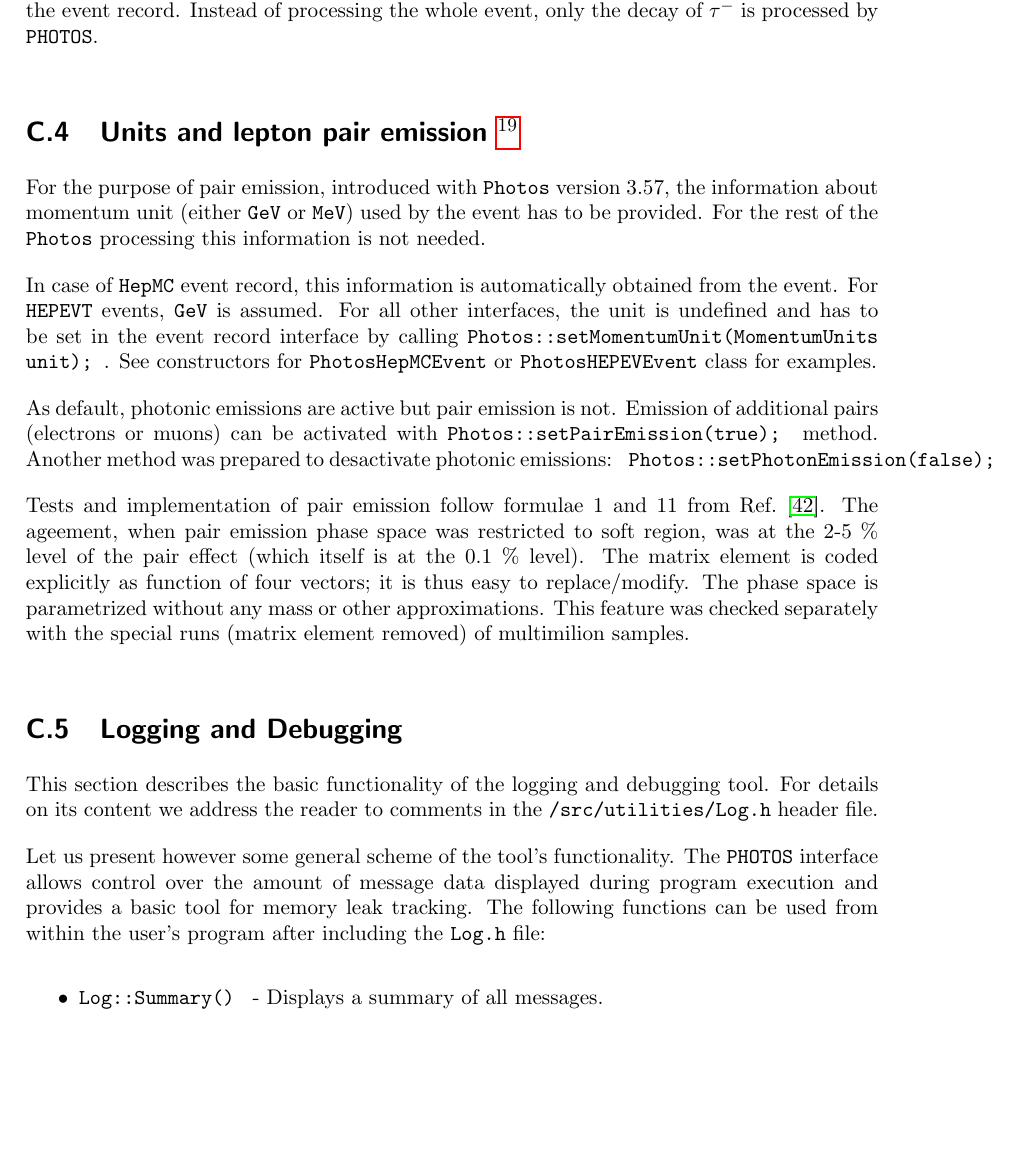
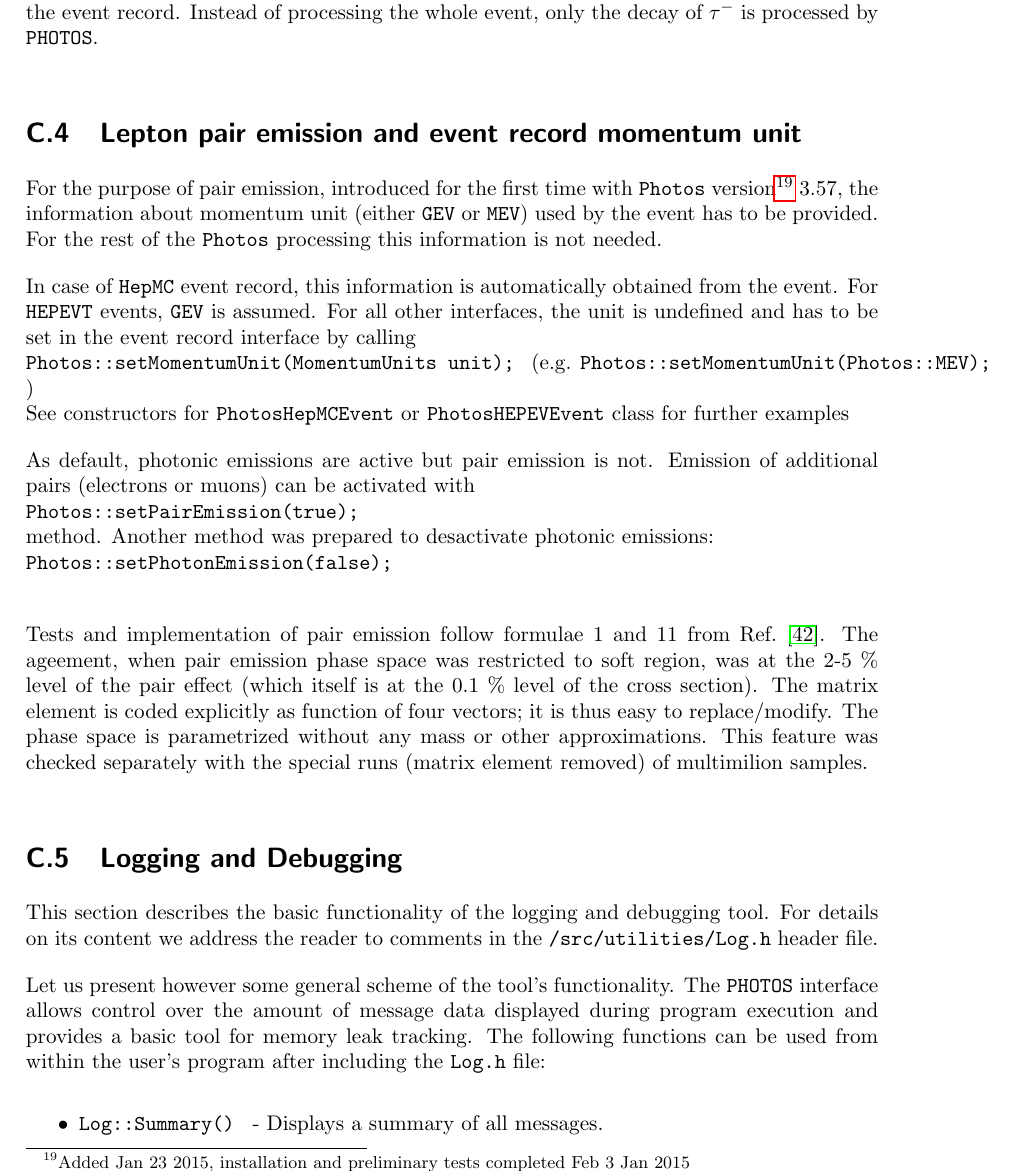
Before and after one commit to alisw/photospp, a LaTeX document (documentation/latex_documentation/Photos_interface_design.tex): part of page 31 of 35, cut so that both start at the same text, the shorter picture padded with empty space. Compiled offline with pdfLaTeX.

Commit message:
cleaning of pair subsection.  In particular replacement of MeV wirh MEV because it is used like that in the code.

```diff
--- a/documentation/latex_documentation/Photos_interface_design.tex
+++ b/documentation/latex_documentation/Photos_interface_design.tex
@@ -1473,29 +1473,33 @@ $Z^0 \rightarrow \tau^+ \tau^-$ decays are generated and the event record is tra
 searching for the first $\tau^-$ particle in the event record.
 Instead of processing the whole event, only the decay of $\tau^-$ is processed by {\tt PHOTOS}.
 
-\subsection{Units and lepton pair emission \footnote{Added  Jan 23 2015, extended Feb 3 2015}}
+\subsection{Lepton pair emission and event record momentum unit}
 \label{sec:units}
 
-For the purpose of pair emission, introduced with {\tt Photos} version 3.57, the information about momentum unit
-(either {\tt GeV} or {\tt MeV}) used by the event has to be provided.
+
+
+For the purpose of pair emission, introduced for the first time   with {\tt Photos} version\footnote{Added Jan 23 2015, installation and preliminary tests completed Feb 3 Jan 2015} 3.57, the information about momentum unit
+(either {\tt GEV} or {\tt MEV}) used by the event has to be provided.
 For the rest of the {\tt Photos} processing this information is not needed.
 
 In case of {\tt HepMC} event record, this information is automatically obtained
-from the event. For {\tt HEPEVT} events, {\tt GeV} is assumed. For all other
+from the event. For {\tt HEPEVT} events, {\tt GEV} is assumed. For all other
 interfaces, the unit is undefined and has to be set in the event record
-interface by calling {\tt Photos::setMomentumUnit(MomentumUnits unit); }. See
+interface by calling \\ {\tt Photos::setMomentumUnit(MomentumUnits unit); }
+(e.g. {\tt Photos::setMomentumUnit(Photos::MEV); })
+\\ See
 constructors for {\tt PhotosHepMCEvent} or {\tt PhotosHEPEVEvent} class for
-examples.
+further examples
 
 As  default, photonic emissions are active but pair emission is not.
 Emission of additional pairs (electrons or muons) can be activated with
- {\tt Photos::setPairEmission(true); }
+\\ {\tt Photos::setPairEmission(true); } \\
 method. Another method was prepared  to desactivate photonic emissions:
-{ \tt Photos::setPhotonEmission(false);}
+\\{ \tt Photos::setPhotonEmission(false);} \\
 
 Tests and implementation of pair emission follow formulae 1 and 11 from Ref.~\cite{Jadach:1993wk}.
 The ageement, when pair emission phase space was restricted to soft region, was  at the   2-5 \%
-level of the pair effect (which itself is at the 0.1 \% level).
+level of the pair effect (which itself is at the 0.1 \% level of the cross section).
 The  matrix element is coded  explicitly as function of four vectors; it is thus easy to replace/modify.
 The phase space  is parametrized without any mass or other approximations. This feature
 was checked separately with  the special runs (matrix element removed) of multimilion samples.
```
